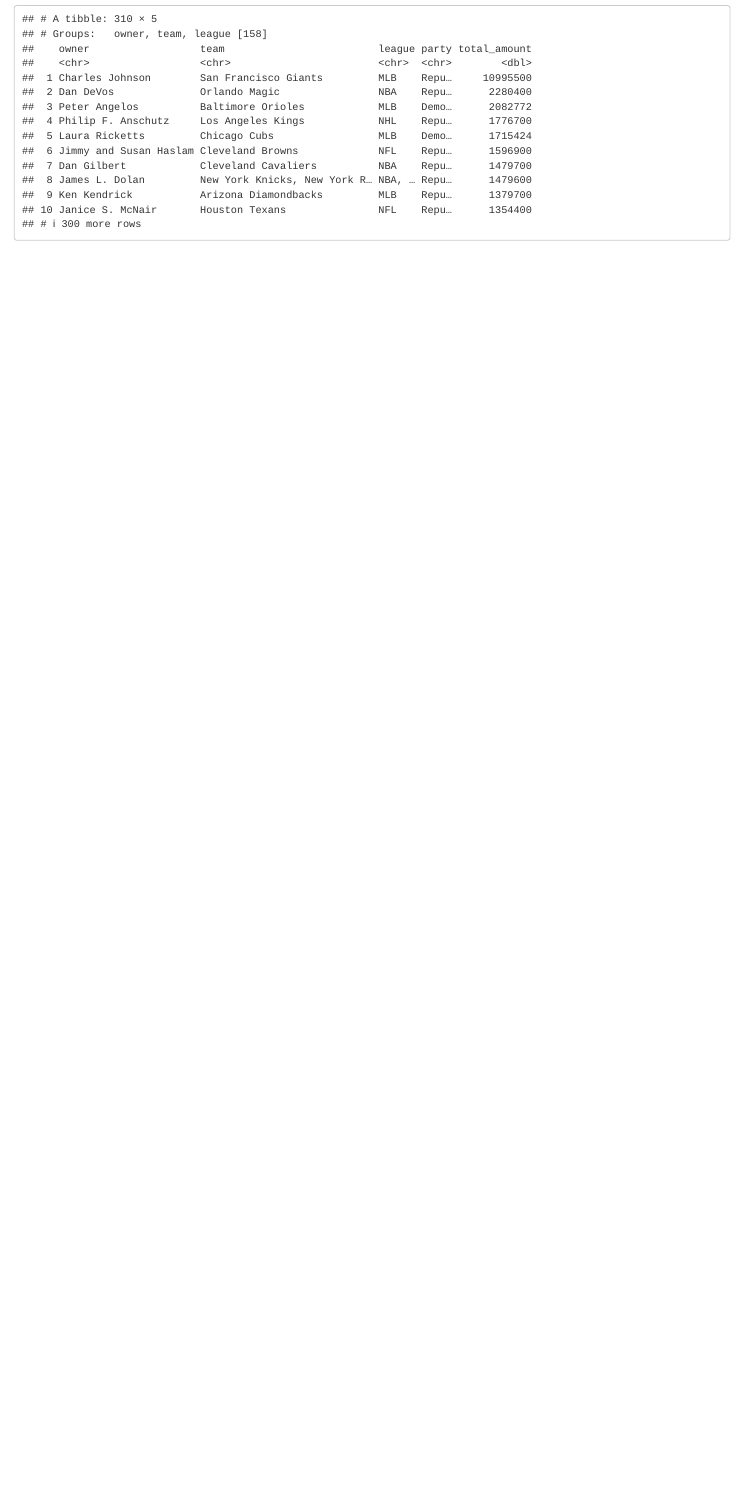
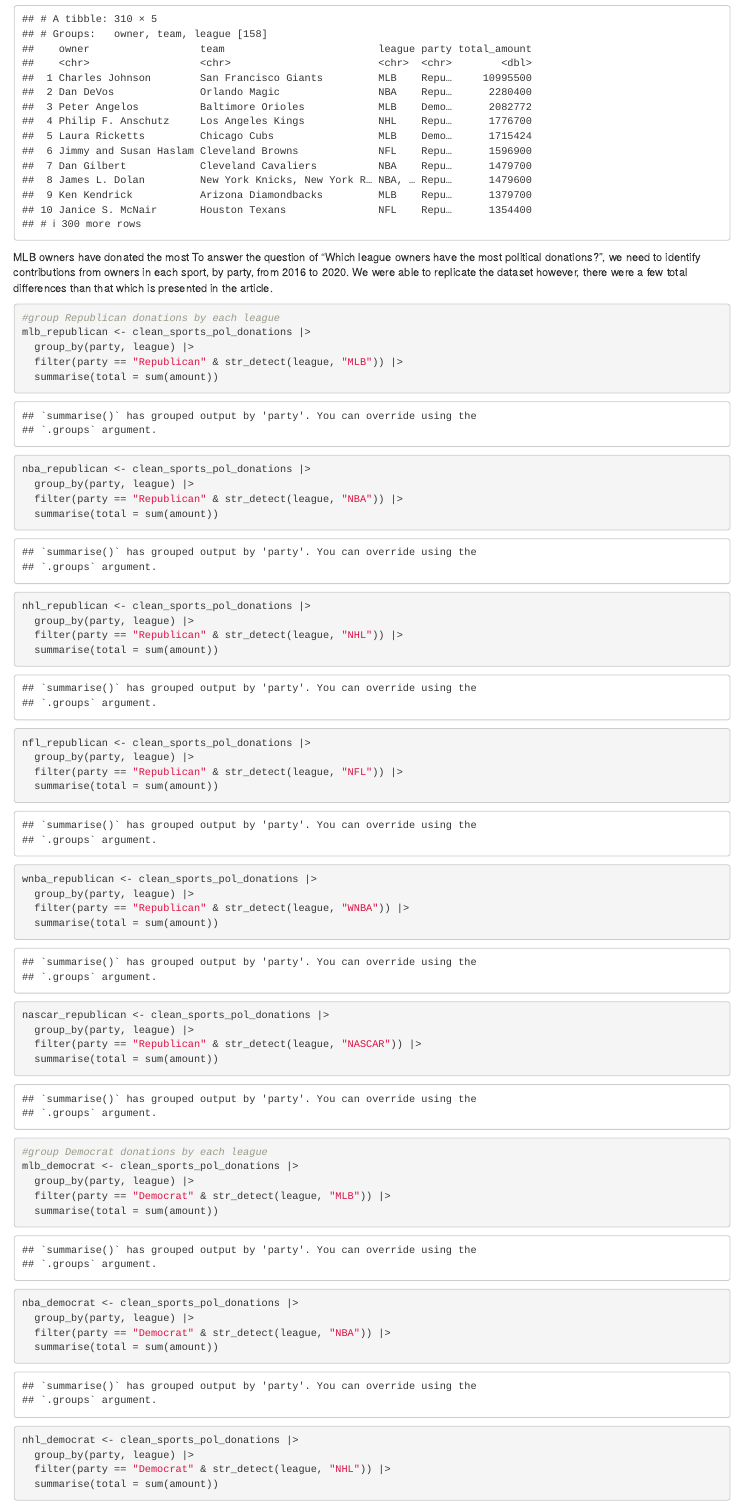
Before and after one commit to mrober16/Roberts-Mikayla-JOUR-772, an R Markdown document (reverse_engineering_project/reverse_engineering_project.Rmd): the page in a window 1100 px wide, from 1830 px down. Rendered offline with R 4.5, knitr and Pandoc, with nearby package versions; column names are cleaned by a stand-in for the janitor package.

Commit message:
reverse_engineering_project_milestone_03

````diff
--- a/reverse_engineering_project/reverse_engineering_project.Rmd
+++ b/reverse_engineering_project/reverse_engineering_project.Rmd
@@ -35,3 +35,67 @@
   summarize(total_amount = sum(amount)) |>
   arrange(desc(total_amount))
 ```
+MLB owners have donated the most
+To answer the question of "Which league owners have the most political donations?", we need to identify contributions from owners in each sport, by party, from 2016 to 2020. We were able to replicate the dataset however, there were a few total differences than that which is presented in the article.
+```{r}
+#group Republican donations by each league
+mlb_republican <- clean_sports_pol_donations |>
+  group_by(party, league) |>
+  filter(party == "Republican" & str_detect(league, "MLB")) |>
+  summarise(total = sum(amount))
+
+nba_republican <- clean_sports_pol_donations |>
+  group_by(party, league) |>
+  filter(party == "Republican" & str_detect(league, "NBA")) |>
+  summarise(total = sum(amount))
+
+nhl_republican <- clean_sports_pol_donations |>
+  group_by(party, league) |>
+  filter(party == "Republican" & str_detect(league, "NHL")) |>
+  summarise(total = sum(amount))
+
+nfl_republican <- clean_sports_pol_donations |>
+  group_by(party, league) |>
+  filter(party == "Republican" & str_detect(league, "NFL")) |>
+  summarise(total = sum(amount))
+
+wnba_republican <- clean_sports_pol_donations |>
+  group_by(party, league) |>
+  filter(party == "Republican" & str_detect(league, "WNBA")) |>
+  summarise(total = sum(amount))
+
+nascar_republican <- clean_sports_pol_donations |>
+  group_by(party, league) |>
+  filter(party == "Republican" & str_detect(league, "NASCAR")) |>
+  summarise(total = sum(amount))
+
+#group Democrat donations by each league
+mlb_democrat <- clean_sports_pol_donations |>
+  group_by(party, league) |>
+  filter(party == "Democrat" & str_detect(league, "MLB")) |>
+  summarise(total = sum(amount))
+
+nba_democrat <- clean_sports_pol_donations |>
+  group_by(party, league) |>
+  filter(party == "Democrat" & str_detect(league, "NBA")) |>
+  summarise(total = sum(amount))
+
+nhl_democrat <- clean_sports_pol_donations |>
+  group_by(party, league) |>
+  filter(party == "Democrat" & str_detect(league, "NHL")) |>
+  summarise(total = sum(amount))
+
+nfl_democrat <- clean_sports_pol_donations |>
+  group_by(party, league) |>
+  filter(party == "Democrat" & str_detect(league, "NFL")) |>
+  summarise(total = sum(amount))
+
+wnba_democrat <- clean_sports_pol_donations |>
+  group_by(party, league) |>
+  filter(party == "Democrat" & str_detect(league, "WNBA")) |>
+  summarise(total = sum(amount))
+
+nascar_democrat <- clean_sports_pol_donations |>
+  group_by(party, league) |>
+  filter(party == "Democrat" & str_detect(league, "NASCAR")) |>
+  summarise(total = sum(amount))
@@ -37,0 +116 @@
+```{r}
@@ -37,0 +121 @@
+    filter(party=="Republican") |>
@@ -37,0 +130 @@
+    filter(party=="Democrat") |>
````
Also changed, not shown: reverse_engineering_project/reverse_engineering_project.Rmd (48 more changed lines).
